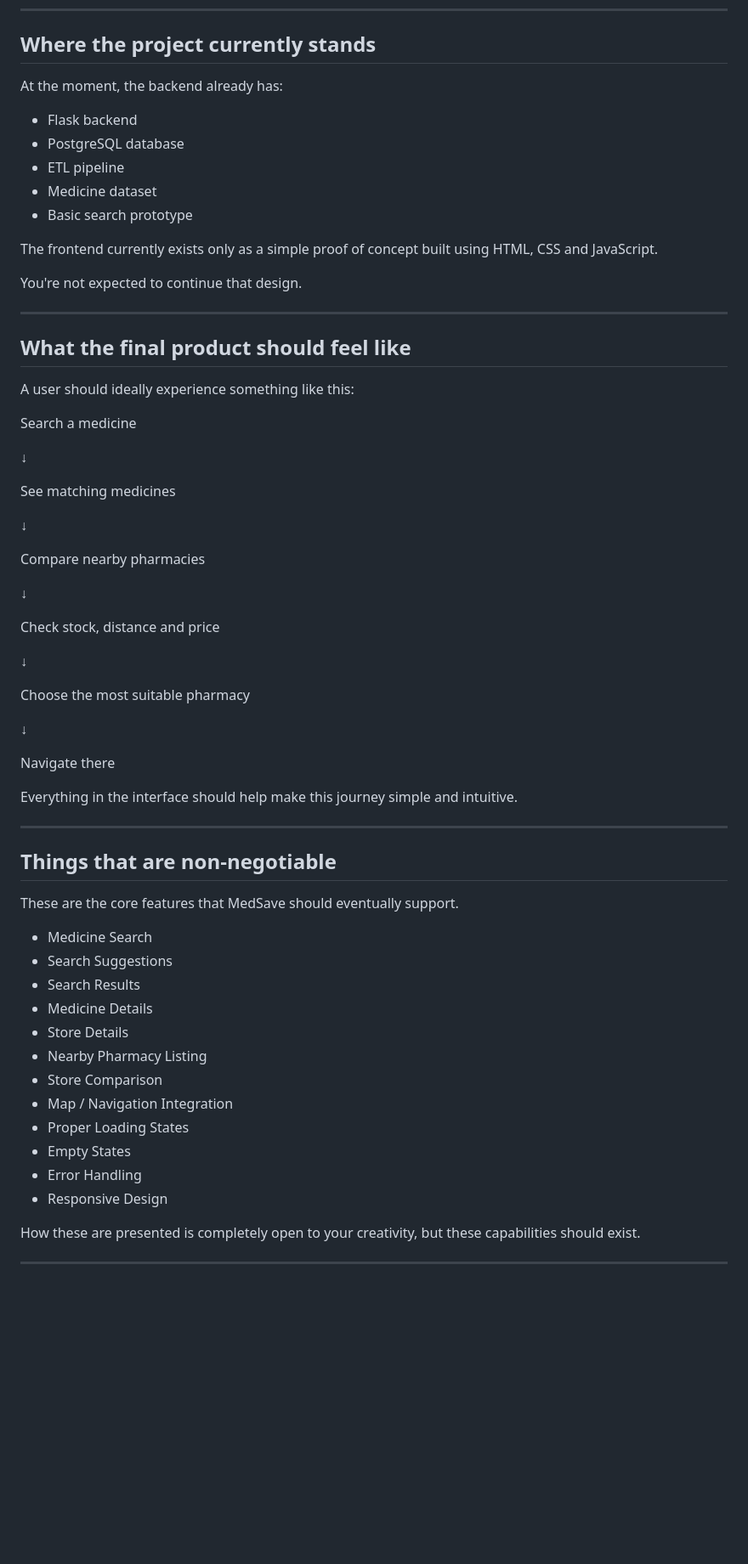
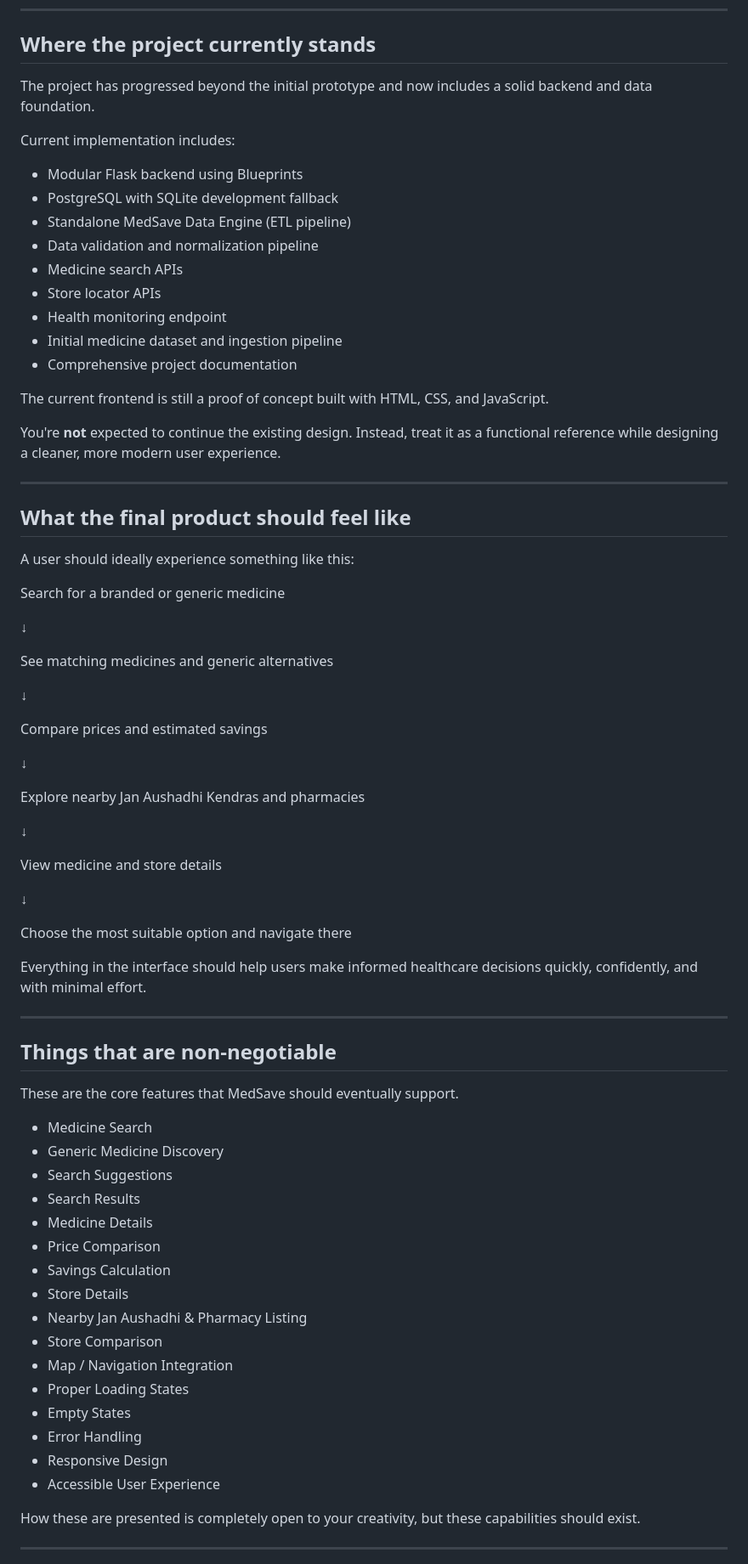
Before and after one commit to raghavendrashivam474/medsave, a Markdown page: docs/frontend/FRONTEND_IMPLEMENTATION_GUIDE.md, the part around one of its changes. Shown at 85% size. Rendered like a GitHub page; blank space fills up the shorter version.

Commit message:
Update frontend implementation guide for v0.4.0

```diff
--- a/docs/frontend/FRONTEND_IMPLEMENTATION_GUIDE.md
+++ b/docs/frontend/FRONTEND_IMPLEMENTATION_GUIDE.md
@@ -28,17 +28,23 @@ Our goal isn't just to build another medicine search website—we want to make t
 
 ## Where the project currently stands
 
-At the moment, the backend already has:
+The project has progressed beyond the initial prototype and now includes a solid backend and data foundation.
 
-- Flask backend
-- PostgreSQL database
-- ETL pipeline
-- Medicine dataset
-- Basic search prototype
+Current implementation includes:
 
-The frontend currently exists only as a simple proof of concept built using HTML, CSS and JavaScript.
+- Modular Flask backend using Blueprints
+- PostgreSQL with SQLite development fallback
+- Standalone MedSave Data Engine (ETL pipeline)
+- Data validation and normalization pipeline
+- Medicine search APIs
+- Store locator APIs
+- Health monitoring endpoint
+- Initial medicine dataset and ingestion pipeline
+- Comprehensive project documentation
 
-You're not expected to continue that design.
+The current frontend is still a proof of concept built with HTML, CSS, and JavaScript.
+
+You're **not** expected to continue the existing design. Instead, treat it as a functional reference while designing a cleaner, more modern user experience.
 
 ---
 
@@ -46,29 +52,29 @@ You're not expected to continue that design.
 
 A user should ideally experience something like this:
 
-Search a medicine
+Search for a branded or generic medicine
 
 ↓
 
-See matching medicines
+See matching medicines and generic alternatives
 
 ↓
 
-Compare nearby pharmacies
+Compare prices and estimated savings
 
 ↓
 
-Check stock, distance and price
+Explore nearby Jan Aushadhi Kendras and pharmacies
 
 ↓
 
-Choose the most suitable pharmacy
+View medicine and store details
 
 ↓
 
-Navigate there
+Choose the most suitable option and navigate there
 
-Everything in the interface should help make this journey simple and intuitive.
+Everything in the interface should help users make informed healthcare decisions quickly, confidently, and with minimal effort.
 
 ---
 
@@ -77,17 +83,21 @@ Everything in the interface should help make this journey simple and intuitive.
 These are the core features that MedSave should eventually support.
 
 - Medicine Search
+- Generic Medicine Discovery
 - Search Suggestions
 - Search Results
 - Medicine Details
+- Price Comparison
+- Savings Calculation
 - Store Details
-- Nearby Pharmacy Listing
+- Nearby Jan Aushadhi & Pharmacy Listing
 - Store Comparison
 - Map / Navigation Integration
 - Proper Loading States
 - Empty States
 - Error Handling
 - Responsive Design
+- Accessible User Experience
 
 How these are presented is completely open to your creativity, but these capabilities should exist.
 
```
Also changed, not shown: other parts of docs/frontend/FRONTEND_IMPLEMENTATION_GUIDE.md (+23 -17 lines).
